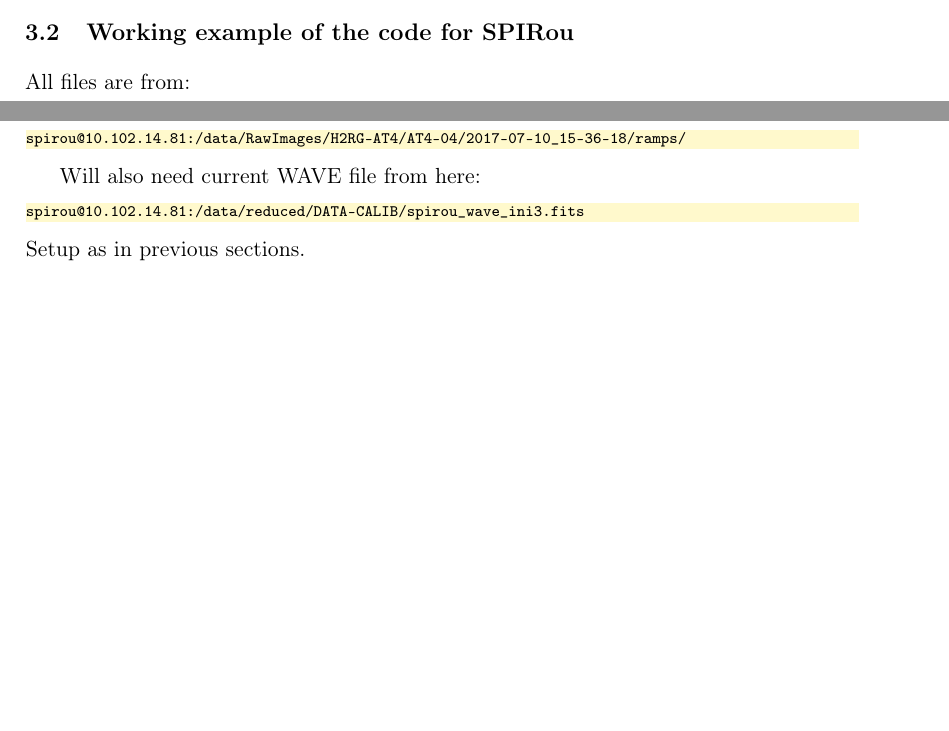
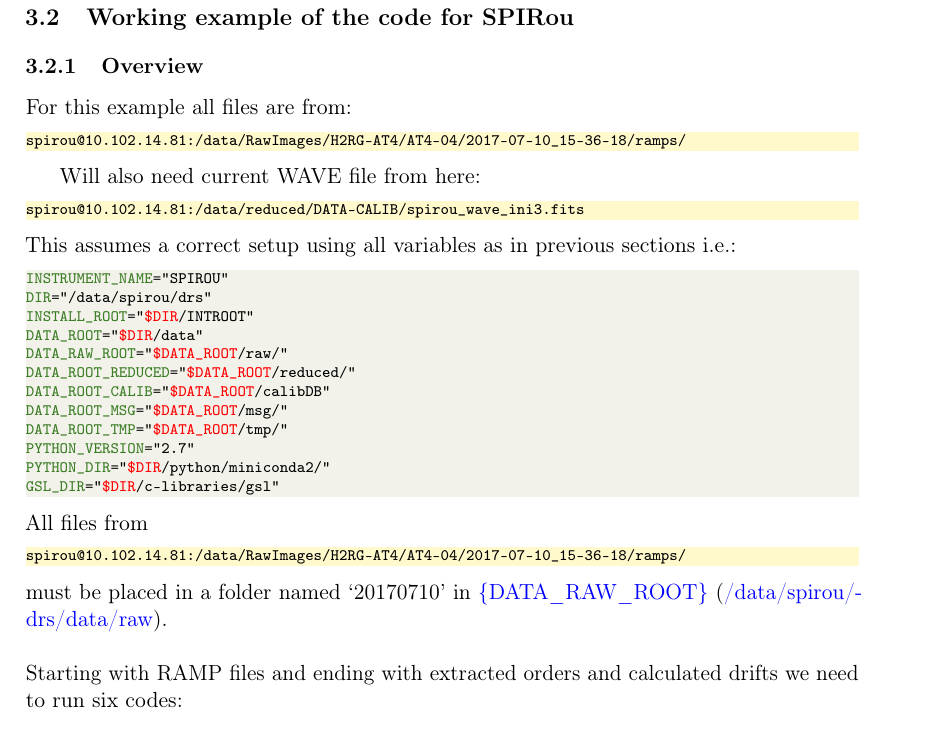
Before and after one commit to njcuk9999/spirou_DRS_manual_AT4, a LaTeX thesis (SPIRou_DRS_UserManual.tex, which reads Chapters/Using_the_DRS.tex): two parts of pages 15 and 16 of 35 before the commit and part of page 18 of 38 after it, the two joined at a grey line, cut so that both start at the same text, the shorter picture padded with empty space. Compiled offline with pdfLaTeX.

Commit message:
Split into sections - overview and command-by-command section

```diff
--- a/Chapters/Using_the_DRS.tex
+++ b/Chapters/Using_the_DRS.tex
@@ -53,7 +54,9 @@ DRS_spirou -m cal_DARK_spirou YYMMDD Filenames*
 \label{section:working_example}
 % -------------------------------------------------------------------------------------------
 
-All files are from:
+\subsection{Overview}
+
+For this example all files are from:
 \begin{lstlisting}[style=bashstyle]
 spirou\@10.102.14.81:/data/RawImages/H2RG-AT4/AT4-04/2017-07-10_15-36-18/ramps/
 \end{lstlisting}
@@ -63,7 +66,28 @@ Will also need current WAVE file from here:
 spirou\@10.102.14.81:/data/reduced/DATA-CALIB/spirou_wave_ini3.fits
 \end{lstlisting}
 
+\noindent This assumes a correct setup using all variables as in previous sections i.e.:
+\begin{lstlisting}[style=text]
+<INSTRUMENT_NAME>="SPIROU"
+<DIR>="/data/spirou/drs"
+<INSTALL_ROOT>="@$DIR@/INTROOT"
+<DATA_ROOT>="@$DIR@/data"
+<DATA_RAW_ROOT>="@$DATA_ROOT@/raw/"
+<DATA_ROOT_REDUCED>="@$DATA_ROOT@/reduced/"
+<DATA_ROOT_CALIB>="@$DATA_ROOT@/calibDB"
+<DATA_ROOT_MSG>="@$DATA_ROOT@/msg/"
+<DATA_ROOT_TMP>="@$DATA_ROOT@/tmp/"
+<PYTHON_VERSION>="2.7"
+<PYTHON_DIR>="@$DIR@/python/miniconda2/"
+<GSL_DIR>="@$DIR@/c-libraries/gsl"
+\end{lstlisting}
 
-\noindent Setup as in previous sections.
+\noindent All files from
+\begin{lstlisting}[style=bashstyle]
+spirou\@10.102.14.81:/data/RawImages/H2RG-AT4/AT4-04/2017-07-10_15-36-18/ramps/
+\end{lstlisting}
+\noindent must be placed in a folder named `20170710' in \definevariable{DATA\_RAW\_ROOT} (\textcolor{blue}{/data/spirou/drs/data/raw}). \\
 
+\noindent Starting with RAMP files and ending with extracted orders and calculated drifts we need to run six codes:
 \begin{enumerate}
+\item cal\_DARK\_spirou.py \hfill (See Section \ref{section:cal_DARK_spirou})
```
Also changed, not shown: Chapters/Using_the_DRS.tex (22 more changed lines).
